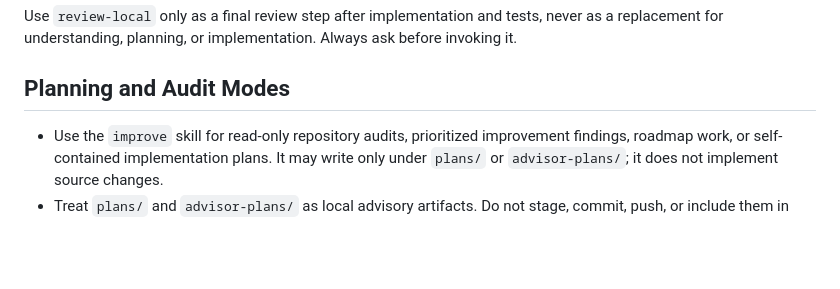
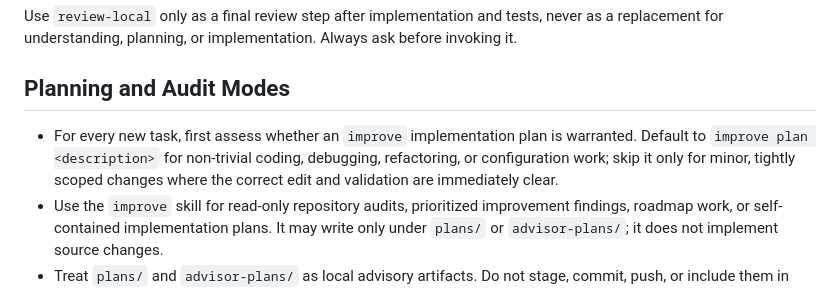
Before and after one commit to maja2811/mj-ai, a Markdown page: AGENTS.md, the part around the change. Drawn GitHub-style; blank space fills up the shorter version.

Commit message:
docs: default to improve plans for substantial work

```diff
--- a/AGENTS.md
+++ b/AGENTS.md
@@ -168,6 +168,10 @@ a replacement for understanding, planning, or implementation. Always ask before
 
 ## Planning and Audit Modes
 
+- For every new task, first assess whether an `improve` implementation plan is warranted.
+  Default to `improve plan <description>` for non-trivial coding, debugging, refactoring,
+  or configuration work; skip it only for minor, tightly scoped changes where the correct
+  edit and validation are immediately clear.
 - Use the `improve` skill for read-only repository audits, prioritized improvement
   findings, roadmap work, or self-contained implementation plans. It may write only under
   `plans/` or `advisor-plans/`; it does not implement source changes.
```
